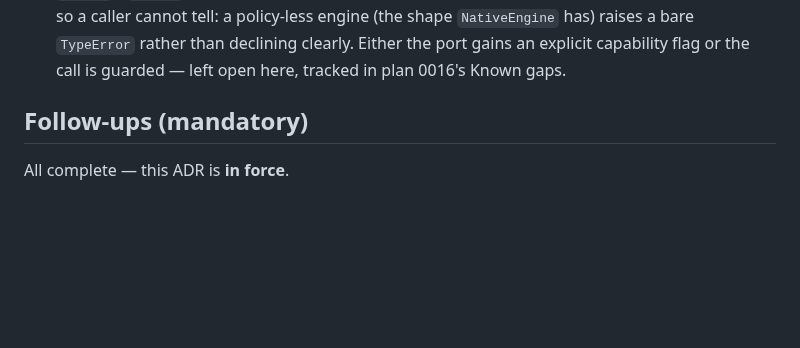
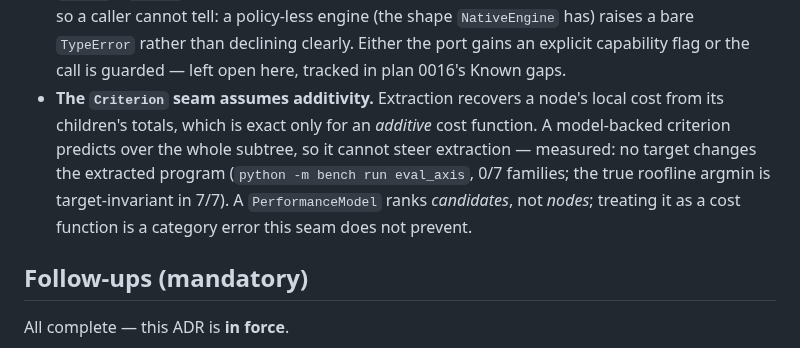
Before and after one commit to luisfuturist/catopt, a Markdown page: adrs/0003-evaluation-is-an-independent-dimension.md, the part around the change. Rendered like a GitHub page; blank space fills up the shorter version.

```diff
--- a/adrs/0003-evaluation-is-an-independent-dimension.md
+++ b/adrs/0003-evaluation-is-an-independent-dimension.md
@@ -283,6 +283,15 @@ Benchmarks are deliberately last.
   `TypeError` rather than declining clearly.  Either the port gains an
   explicit capability flag or the call is guarded — left open here,
   tracked in plan 0016's Known gaps.
+- **The `Criterion` seam assumes additivity.**  Extraction recovers a
+  node's local cost from its children's totals, which is exact only
+  for an *additive* cost function.  A model-backed criterion predicts
+  over the whole subtree, so it cannot steer extraction — measured: no
+  target changes the extracted program (`python -m bench run
+  eval_axis`, 0/7 families; the true roofline argmin is
+  target-invariant in 7/7).  A `PerformanceModel` ranks *candidates*,
+  not *nodes*; treating it as a cost function is a category error this
+  seam does not prevent.
 
 ## Follow-ups (mandatory)
 
```
Also changed, not shown: plans/0016-evaluation-dimension.md (+11 -0 lines), retros/eval-axis-selection.md (added, +239 -0 lines).
